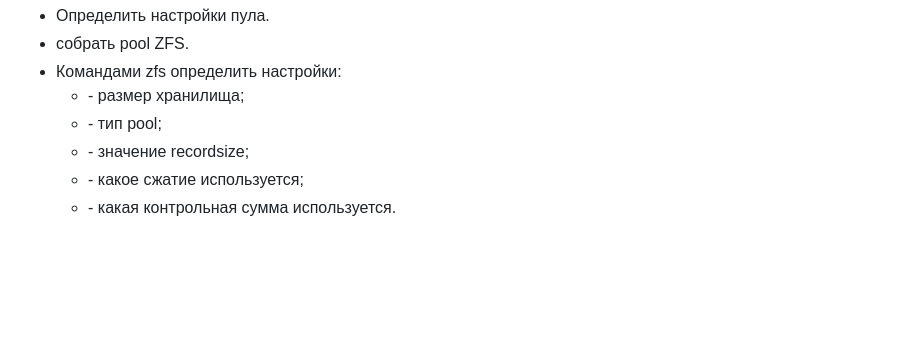
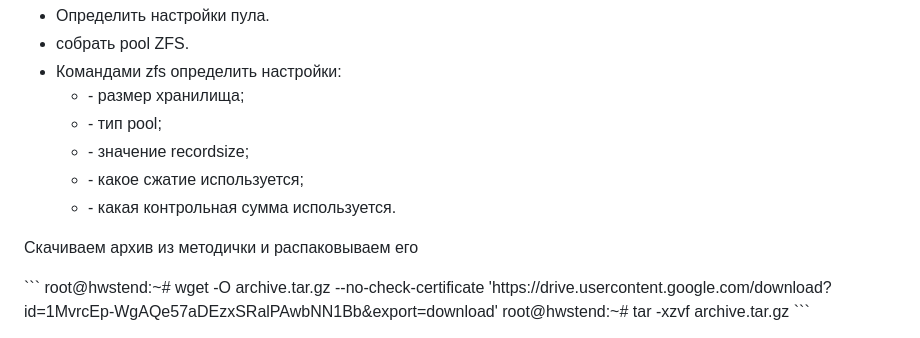
Before and after one commit to Makiaveli/homework, a Markdown page: 5/README.md, the part around the change. Rendered like a GitHub page; blank space fills up the shorter version.

````diff
--- a/5/README.md
+++ b/5/README.md
@@ -86,3 +86,9 @@ pool4  compressratio         1.00x                      -
       <li>- какая контрольная сумма используется.</li>
    </ul>
 </ul>
+
+<p>Скачиваем архив из методички и распаковываем его</p>
+```
+root@hwstend:~# wget -O archive.tar.gz --no-check-certificate 'https://drive.usercontent.google.com/download?id=1MvrcEp-WgAQe57aDEzxSRalPAwbNN1Bb&export=download'
+root@hwstend:~# tar -xzvf archive.tar.gz
+```
````
